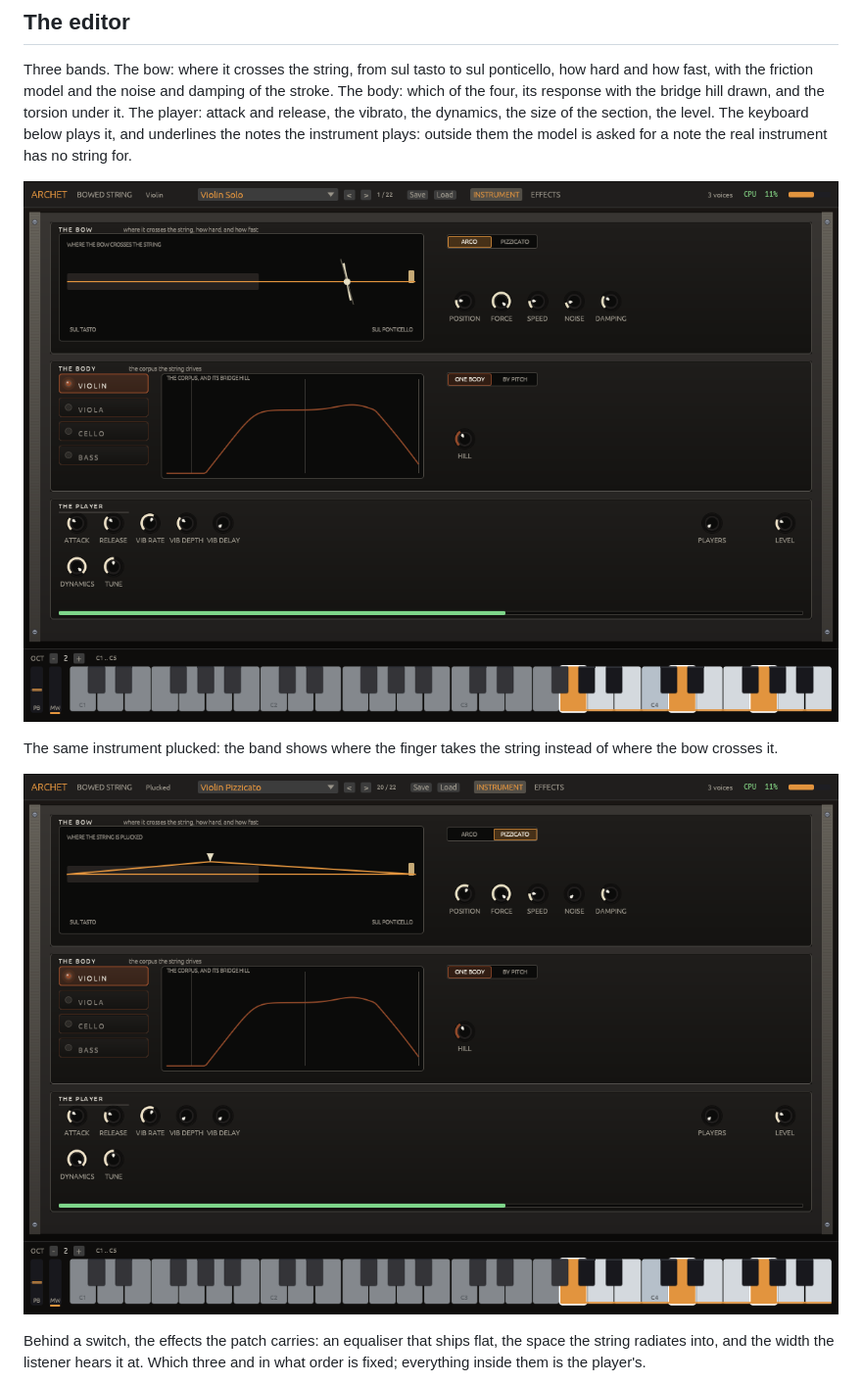
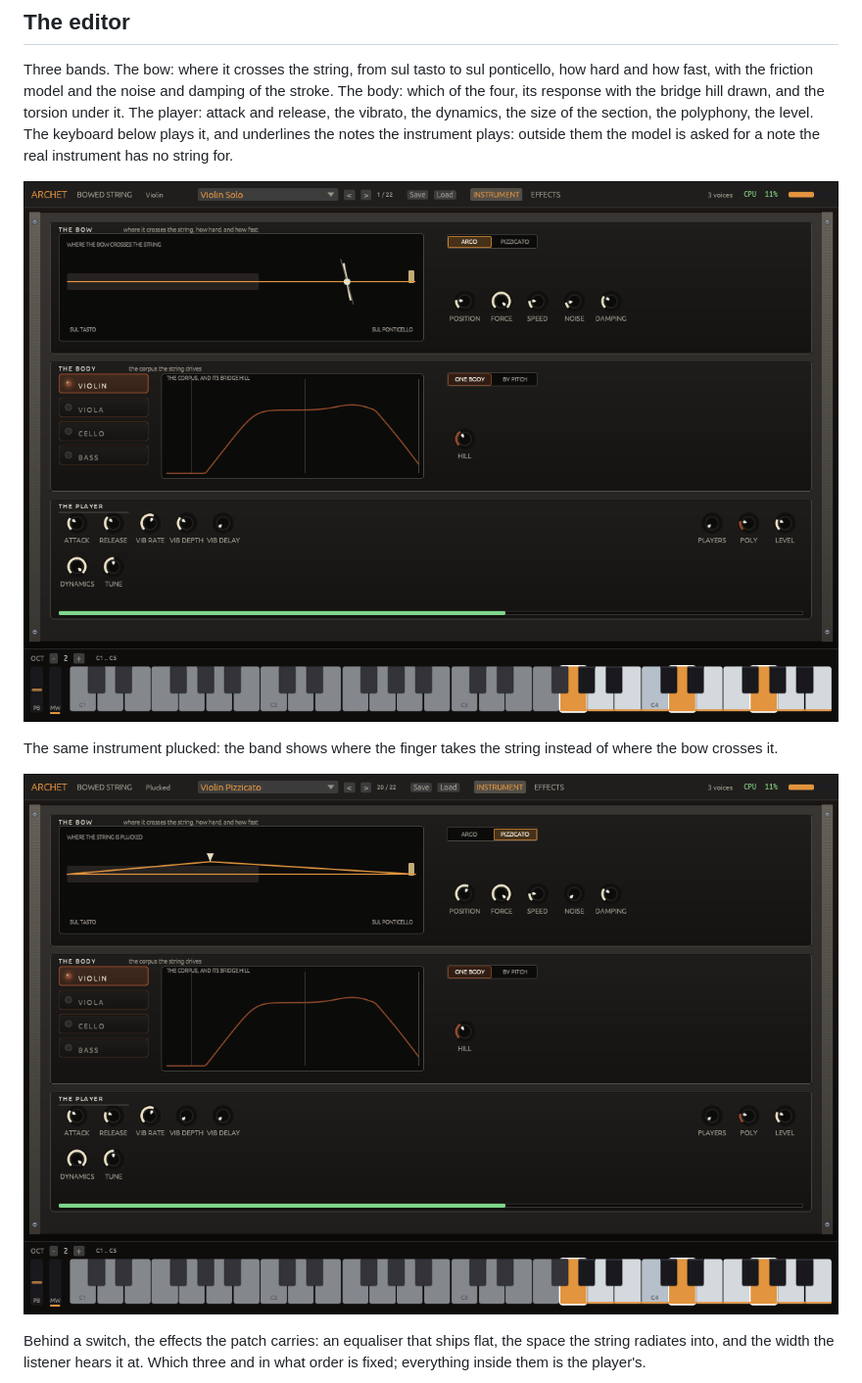
Before and after one commit to phonix-audio/archet, a Markdown page: README.md, the part around the change. Shown at 98% size. Rendered like a GitHub page; pictures changed too: docs/screenshots/archet_arco.png, docs/screenshots/archet_pizzicato.png.

```diff
--- a/README.md
+++ b/README.md
@@ -22,7 +22,8 @@ Three bands. The bow: where it crosses the string, from sul tasto to sul
 ponticello, how hard and how fast, with the friction model and the noise
 and damping of the stroke. The body: which of the four, its response with
 the bridge hill drawn, and the torsion under it. The player: attack and
-release, the vibrato, the dynamics, the size of the section, the level.
+release, the vibrato, the dynamics, the size of the section, the
+polyphony, the level.
 The keyboard below plays it, and underlines the notes the instrument
 plays: outside them the model is asked for a note the real instrument
 has no string for.
```
Also changed, not shown: 5 other files.
